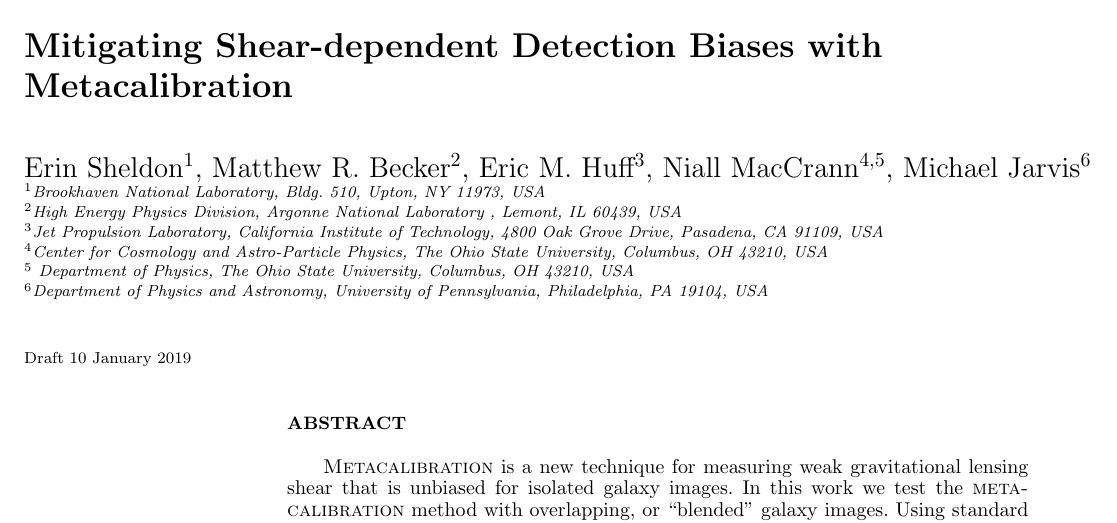
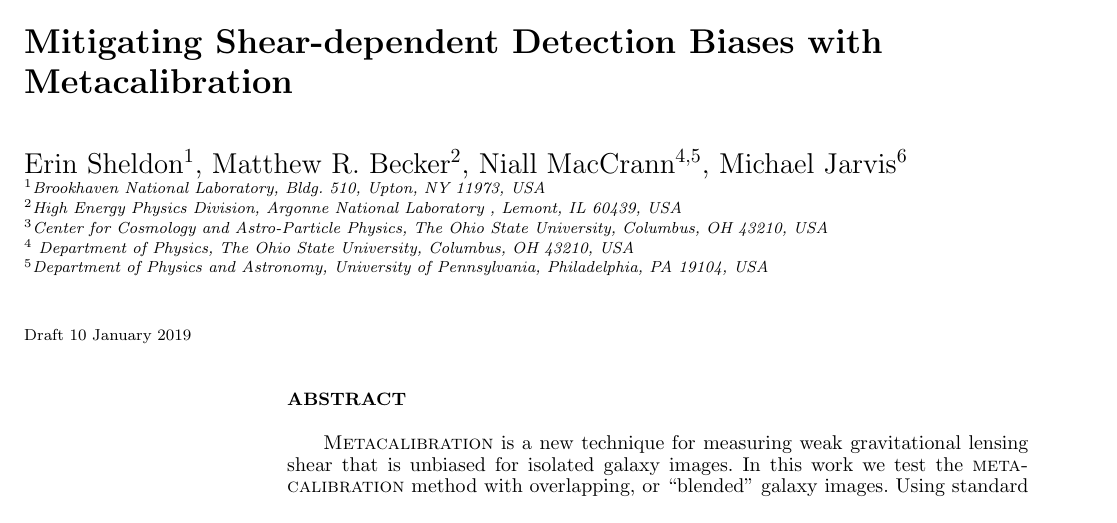
Before and after one commit to esheldon/metadetect-paper, a LaTeX paper (mdet.tex): part of page 1 of 3, cut so that both start at the same text. Compiled offline with pdfLaTeX; a LaTeX package or settings file that is missing is left out.

Commit message:
remove leftover author entries from last paper :)

```diff
--- a/mdet.tex
+++ b/mdet.tex
@@ -54,14 +54,13 @@
 
 \title[Metadetection]{Mitigating Shear-dependent Detection Biases with \Mcal}
 
-\author[Sheldon et~al.]{Erin Sheldon$^1$, Matthew R. Becker$^2$, Eric M. Huff$^3$,
+\author[Sheldon et~al.]{Erin Sheldon$^1$, Matthew R. Becker$^2$,
 Niall MacCrann$^{4,5}$, Michael Jarvis$^6$
   \\$^1$Brookhaven National Laboratory, Bldg. 510, Upton, NY 11973, USA
   \\$^2$High Energy Physics Division, Argonne National Laboratory , Lemont, IL 60439, USA
-  \\$^3$Jet Propulsion Laboratory,  California Institute of Technology, 4800 Oak Grove Drive, Pasadena, CA 91109, USA
-  \\$^4$Center  for  Cosmology  and  Astro-Particle  Physics,  The Ohio State University, Columbus, OH 43210, USA
-  \\$^5$ Department   of   Physics,   The   Ohio   State   University, Columbus, OH 43210, USA
-  \\$^6$Department of Physics and Astronomy, University of Pennsylvania, Philadelphia, PA 19104, USA
+  \\$^3$Center  for  Cosmology  and  Astro-Particle  Physics,  The Ohio State University, Columbus, OH 43210, USA
+  \\$^4$ Department   of   Physics,   The   Ohio   State   University, Columbus, OH 43210, USA
+  \\$^5$Department of Physics and Astronomy, University of Pennsylvania, Philadelphia, PA 19104, USA
 }
 
 \begin{document}
```
